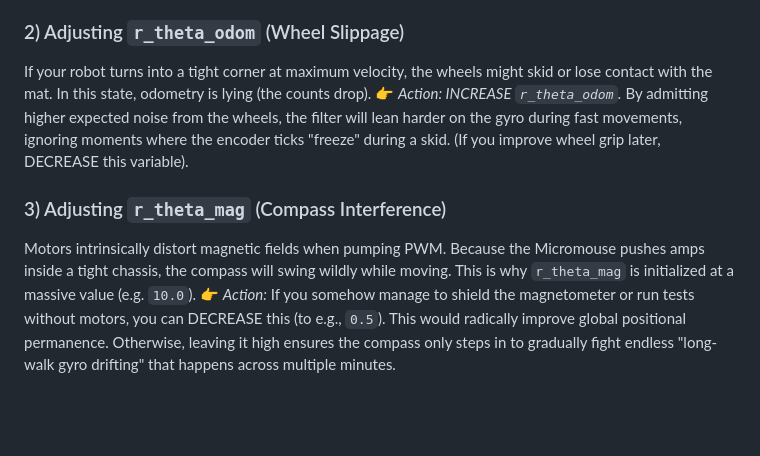
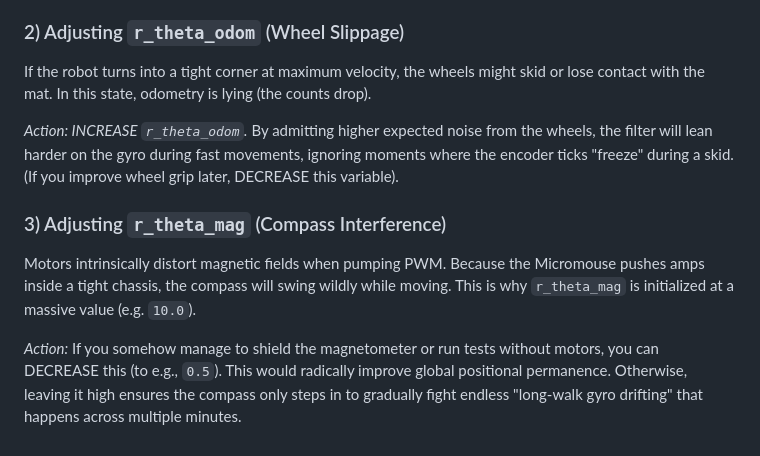
Before and after one commit to bananasmoothii/micromouse, a Markdown page: issues_and_knowledge/positioning_and_fusion_architecture.md, the part around one of its changes. Drawn GitHub-style; blank space fills up the shorter version.

```diff
--- a/issues_and_knowledge/positioning_and_fusion_architecture.md
+++ b/issues_and_knowledge/positioning_and_fusion_architecture.md
@@ -51,8 +87,19 @@ If you execute long straight runs and notice your heading drifting away when you
 
 ### 2) Adjusting `r_theta_odom` (Wheel Slippage)
-If your robot turns into a tight corner at maximum velocity, the wheels might skid or lose contact with the mat. In this state, odometry is lying (the counts drop).
-👉 *Action: INCREASE `r_theta_odom`.* By admitting higher expected noise from the wheels, the filter will lean harder on the gyro during fast movements, ignoring moments where the encoder ticks "freeze" during a skid. (If you improve wheel grip later, DECREASE this variable).
+
+If the robot turns into a tight corner at maximum velocity, the wheels might skid or lose contact with the mat. In this
+state, odometry is lying (the counts drop).
+
+*Action: INCREASE `r_theta_odom`.* By admitting higher expected noise from the wheels, the filter will lean harder on
+the gyro during fast movements, ignoring moments where the encoder ticks "freeze" during a skid. (If you improve wheel
+grip later, DECREASE this variable).
 
 ### 3) Adjusting `r_theta_mag` (Compass Interference)
-Motors intrinsically distort magnetic fields when pumping PWM. Because the Micromouse pushes amps inside a tight chassis, the compass will swing wildly while moving. This is why `r_theta_mag` is initialized at a massive value (e.g. `10.0`).
-👉 *Action:* If you somehow manage to shield the magnetometer or run tests without motors, you can DECREASE this (to e.g., `0.5`). This would radically improve global positional permanence. Otherwise, leaving it high ensures the compass only steps in to gradually fight endless "long-walk gyro drifting" that happens across multiple minutes.
+
+Motors intrinsically distort magnetic fields when pumping PWM. Because the Micromouse pushes amps inside a tight
+chassis, the compass will swing wildly while moving. This is why `r_theta_mag` is initialized at a massive value (e.g.
+`10.0`).
+
+*Action:* If you somehow manage to shield the magnetometer or run tests without motors, you can DECREASE this (to e.g.,
+`0.5`). This would radically improve global positional permanence. Otherwise, leaving it high ensures the compass only
+steps in to gradually fight endless "long-walk gyro drifting" that happens across multiple minutes.
```
Also changed, not shown: other parts of issues_and_knowledge/positioning_and_fusion_architecture.md (+56 -20 lines).
